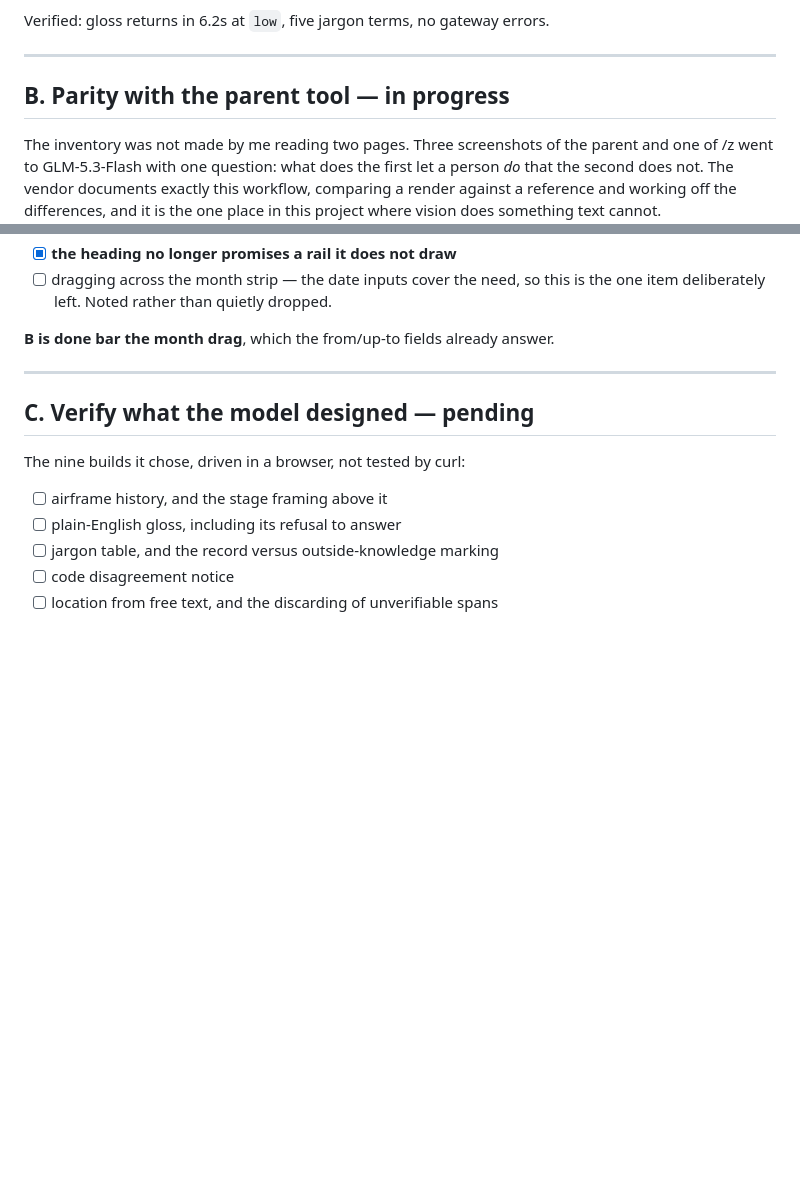
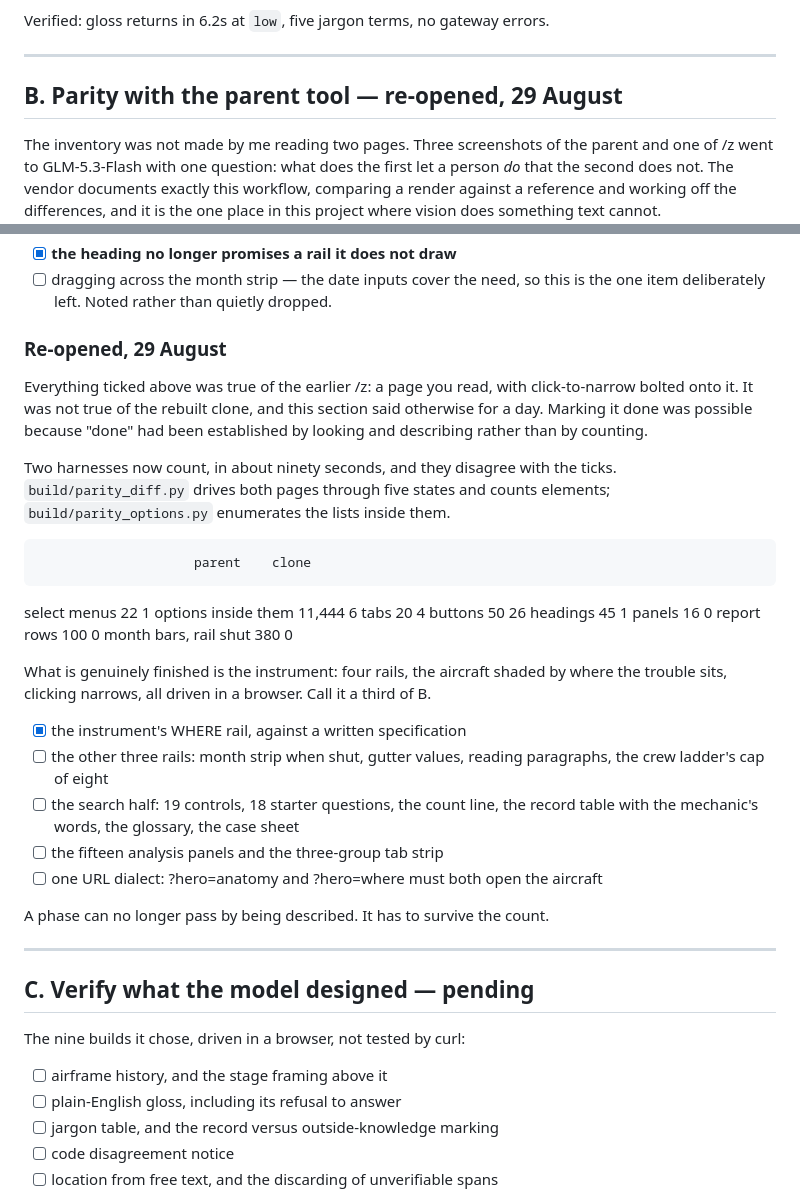
Before and after one commit to voelspriet/aircraftdefects, a Markdown page: docs/PLAN.md, 2 parts joined by grey strips. Rendered like a GitHub page; blank space fills up the shorter version.

Commit message:
Re-open phase B: it was marked done on a look, not a count
Everything ticked under B was true of the earlier /z, a page you read with
click-to-narrow bolted on. None of it was true of the rebuilt clone, and this
file claimed otherwise for a day.

That was possible because done had been established by describing rather than by
counting. Two harnesses now count in ninety seconds and they disagree with the
ticks: 11,444 options against 6, sixteen panels against none, a hundred report
rows against none.

What is genuinely finished is the instrument. Roughly a third of B. The rest is
listed as work, with the same rule as everywhere else in this plan: a surface
counts as working when it has been driven in a real browser.

```diff
--- a/docs/PLAN.md
+++ b/docs/PLAN.md
@@ -35,7 +35,7 @@ Verified: gloss returns in 6.2s at `low`, five jargon terms, no gateway errors.
 
 ---
 
-## B. Parity with the parent tool — **in progress**
+## B. Parity with the parent tool — **re-opened**, 29 August
 
 The inventory was not made by me reading two pages. Three screenshots of the
 parent and one of /z went to GLM-5.3-Flash with one question: what does the first
@@ -91,7 +91,40 @@ hardest:
 - [ ] dragging across the month strip — the date inputs cover the need, so this
       is the one item deliberately left. Noted rather than quietly dropped.
 
-**B is done bar the month drag**, which the from/up-to fields already answer.
+### Re-opened, 29 August
+
+Everything ticked above was true of the earlier /z: a page you read, with
+click-to-narrow bolted onto it. It was not true of the rebuilt clone, and this
+section said otherwise for a day. Marking it done was possible because "done" had
+been established by looking and describing rather than by counting.
+
+Two harnesses now count, in about ninety seconds, and they disagree with the
+ticks. `build/parity_diff.py` drives both pages through five states and counts
+elements; `build/parity_options.py` enumerates the lists inside them.
+
+                        parent    clone
+  select menus              22        1
+  options inside them   11,444        6
+  tabs                      20        4
+  buttons                   50       26
+  headings                  45        1
+  panels                    16        0
+  report rows              100        0
+  month bars, rail shut    380        0
+
+What is genuinely finished is the instrument: four rails, the aircraft shaded by
+where the trouble sits, clicking narrows, all driven in a browser. Call it a
+third of B.
+
+- [x] the instrument's WHERE rail, against a written specification
+- [ ] the other three rails: month strip when shut, gutter values, reading
+      paragraphs, the crew ladder's cap of eight
+- [ ] the search half: 19 controls, 18 starter questions, the count line, the
+      record table with the mechanic's words, the glossary, the case sheet
+- [ ] the fifteen analysis panels and the three-group tab strip
+- [ ] one URL dialect: ?hero=anatomy and ?hero=where must both open the aircraft
+
+A phase can no longer pass by being described. It has to survive the count.
 
 ---
 
```
